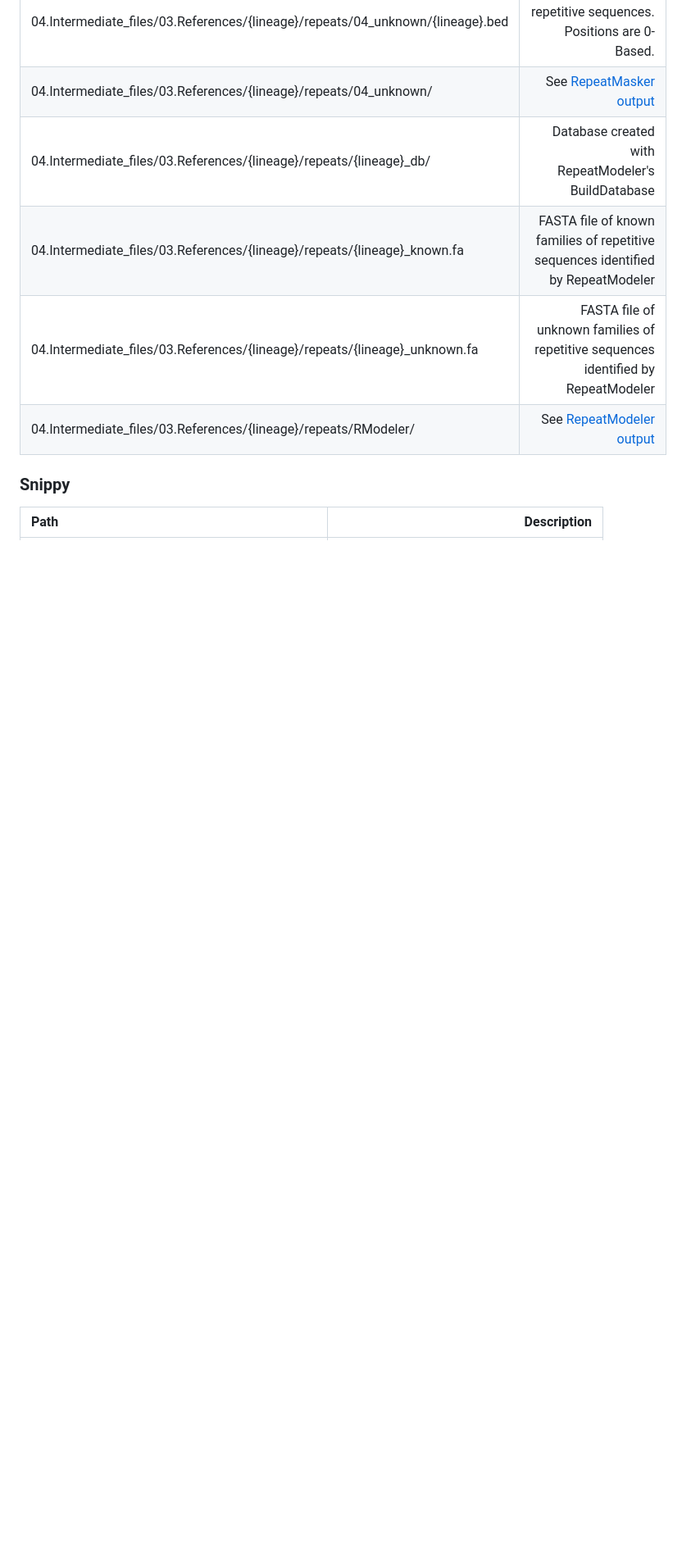
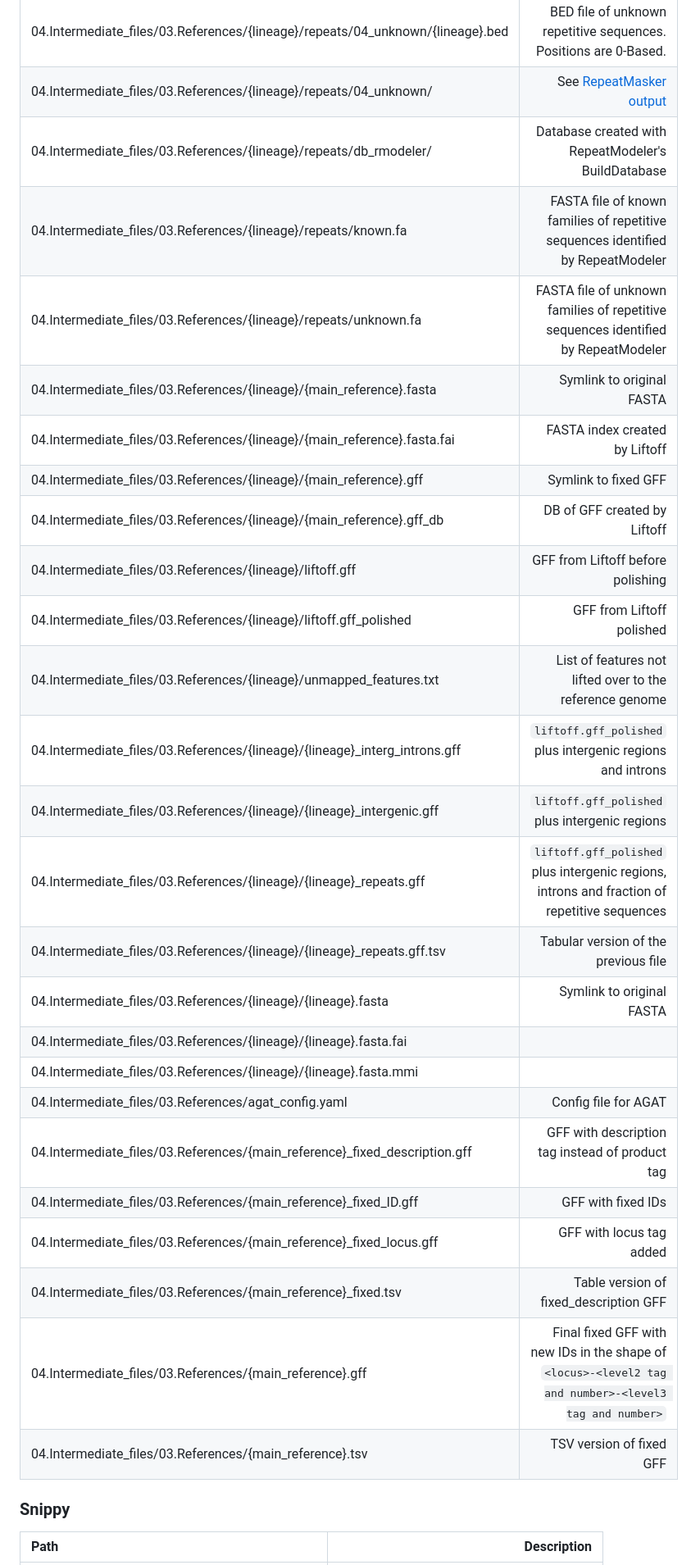
Before and after one commit to magwenelab/WeavePop, a Markdown page: README.md, the part around one of its changes. Shown at 82% size. Rendered like a GitHub page; folded sections open; blank space fills up the shorter version.

Commit message:
Document output of refs module

```diff
--- a/README.md
+++ b/README.md
@@ -161,10 +144,31 @@ To learn more about how Snakemake works and how to take advantage of its feature
 | 04.Intermediate_files/03.References/{lineage}/repeats/03_known/ | See [RepeatMasker output](https://www.repeatmasker.org/webrepeatmaskerhelp.html)|
 | 04.Intermediate_files/03.References/{lineage}/repeats/04_unknown/{lineage}.bed | BED file of unknown repetitive sequences. Positions are 0-Based. |
 | 04.Intermediate_files/03.References/{lineage}/repeats/04_unknown/ | See [RepeatMasker output](https://www.repeatmasker.org/webrepeatmaskerhelp.html)|
-| 04.Intermediate_files/03.References/{lineage}/repeats/{lineage}_db/ | Database created with RepeatModeler's BuildDatabase |
-| 04.Intermediate_files/03.References/{lineage}/repeats/{lineage}_known.fa | FASTA file of known families of repetitive sequences identified by RepeatModeler |
-| 04.Intermediate_files/03.References/{lineage}/repeats/{lineage}_unknown.fa | FASTA file of unknown families of repetitive sequences identified by RepeatModeler |
-| 04.Intermediate_files/03.References/{lineage}/repeats/RModeler/ | See [RepeatModeler output](https://www.repeatmasker.org/RepeatModeler/)|
+| 04.Intermediate_files/03.References/{lineage}/repeats/db_rmodeler/ | Database created with RepeatModeler's BuildDatabase |
+| 04.Intermediate_files/03.References/{lineage}/repeats/known.fa | FASTA file of known families of repetitive sequences identified by RepeatModeler |
+| 04.Intermediate_files/03.References/{lineage}/repeats/unknown.fa | FASTA file of unknown families of repetitive sequences identified by RepeatModeler |
+| 04.Intermediate_files/03.References/{lineage}/{main_reference}.fasta | Symlink to original FASTA |
+| 04.Intermediate_files/03.References/{lineage}/{main_reference}.fasta.fai | FASTA index created by Liftoff |
+| 04.Intermediate_files/03.References/{lineage}/{main_reference}.gff | Symlink to fixed GFF |
+| 04.Intermediate_files/03.References/{lineage}/{main_reference}.gff_db | DB of GFF created by Liftoff |
+| 04.Intermediate_files/03.References/{lineage}/liftoff.gff | GFF from Liftoff before polishing |
+| 04.Intermediate_files/03.References/{lineage}/liftoff.gff_polished | GFF from Liftoff polished |
+| 04.Intermediate_files/03.References/{lineage}/unmapped_features.txt | List of features not lifted over to the reference genome |
+| 04.Intermediate_files/03.References/{lineage}/{lineage}_interg_introns.gff | `liftoff.gff_polished` plus intergenic regions and introns |
+| 04.Intermediate_files/03.References/{lineage}/{lineage}_intergenic.gff | `liftoff.gff_polished` plus intergenic regions |
+| 04.Intermediate_files/03.References/{lineage}/{lineage}_repeats.gff | `liftoff.gff_polished` plus intergenic regions, introns and fraction of repetitive sequences |
+| 04.Intermediate_files/03.References/{lineage}/{lineage}_repeats.gff.tsv | Tabular version of the previous file |
+| 04.Intermediate_files/03.References/{lineage}/{lineage}.fasta | Symlink to original FASTA |
+| 04.Intermediate_files/03.References/{lineage}/{lineage}.fasta.fai
+| 04.Intermediate_files/03.References/{lineage}/{lineage}.fasta.mmi
+| 04.Intermediate_files/03.References/agat_config.yaml | Config file for AGAT
+| 04.Intermediate_files/03.References/{main_reference}_fixed_description.gff | GFF with description tag instead of product tag|
+| 04.Intermediate_files/03.References/{main_reference}_fixed_ID.gff | GFF with fixed IDs |
+| 04.Intermediate_files/03.References/{main_reference}_fixed_locus.gff | GFF with locus tag added |
+| 04.Intermediate_files/03.References/{main_reference}_fixed.tsv | Table version of fixed_description GFF |
+| 04.Intermediate_files/03.References/{main_reference}.gff | Final fixed GFF with new IDs in the shape of `<locus>-<level2 tag and number>-<level3 tag and number>` |
+| 04.Intermediate_files/03.References/{main_reference}.tsv | TSV version of fixed GFF |
+
 
 </details>
 
```
Also changed, not shown: other parts of README.md (+11 -24 lines).
